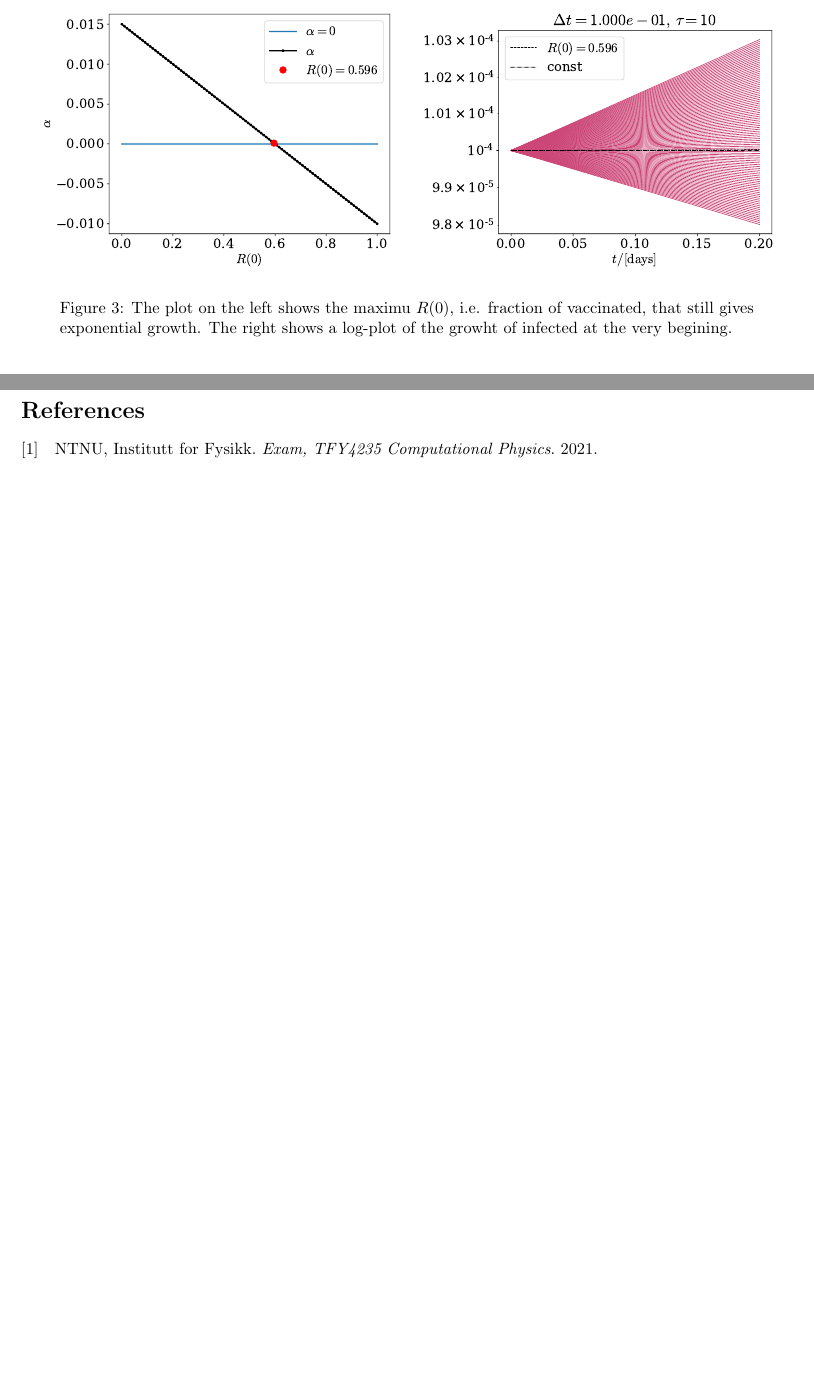
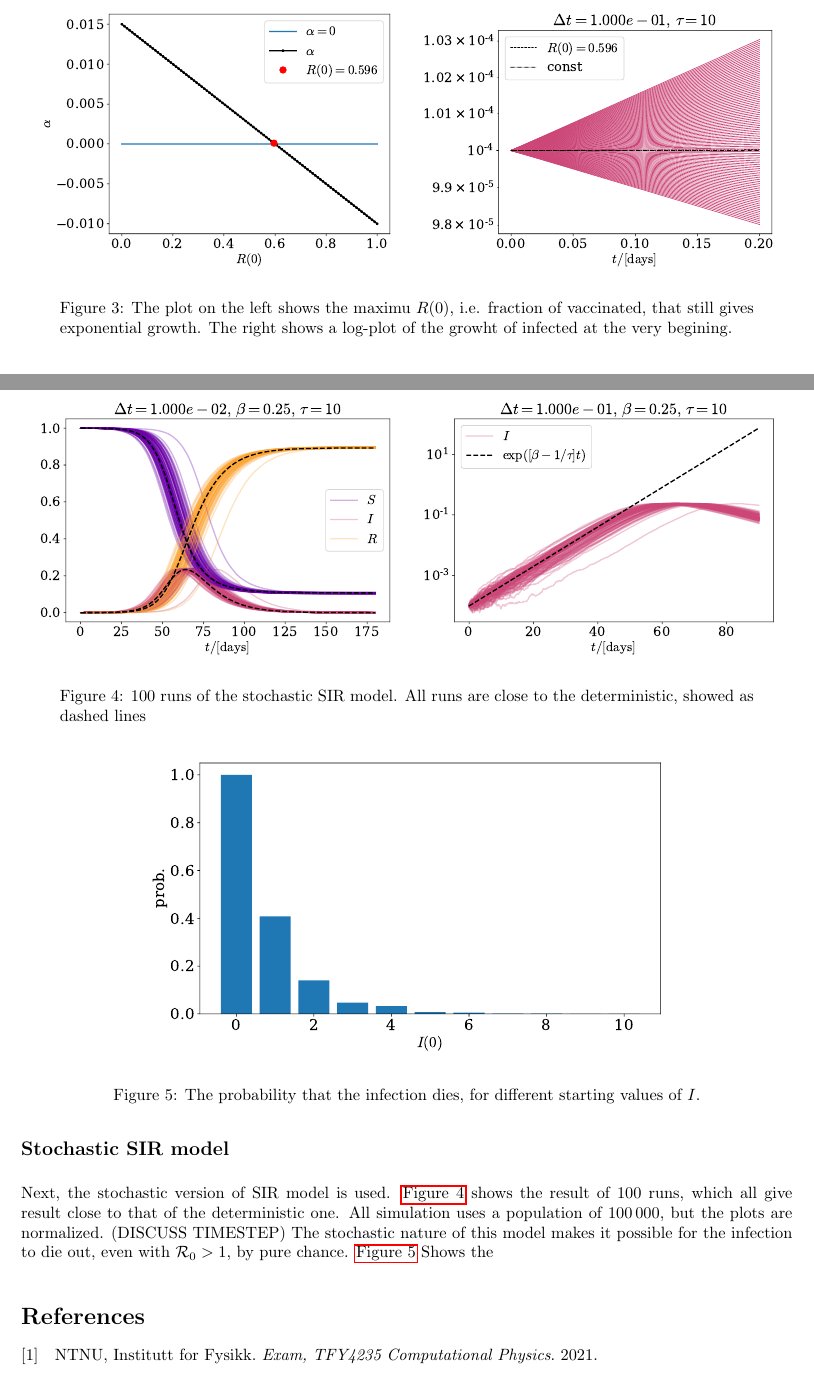
Before and after one commit to martkjoh/Exercises_CompPhys, a LaTeX problem sheet (exam/report/report.tex): two parts of pages 2 and 3 of 3, joined at a grey line, cut so that both start at the same text, the shorter picture padded with empty space. The pictures show the PDF file exam/report/report.pdf that the author committed with the source.

Commit message:
I need food

```diff
--- a/exam/report/report.tex
+++ b/exam/report/report.tex
@@ -78,5 +78,24 @@
         \label{vax}
     \end{figure}
 
+    \subsection*{Stochastic SIR model}
+    % TODO: Sjekke feil pga skrittlengde, differanse i siste punkt til analytisk løsning/asymptote s.f.a skrittlengde
+    Next, the stochastic version of SIR model is used. \autoref{stochastic SIR} shows the result of 100 runs, which all give result close to that of the deterministic one. All simulation uses a population of 100\,000, but the plots are normalized. (DISCUSS TIMESTEP) The stochastic nature of this model makes it possible for the infection to die out, even with $\mathcal{R}_0>1$, by pure chance. \autoref{Disappear} Shows the
+
+    \begin{figure}
+        \centering
+        \includegraphics[width=.49\textwidth]{../plots/2B/TestSIR_stoch.pdf}
+        \includegraphics[width=.49\textwidth]{../plots/2B/TestI_stoch.pdf}
+        \caption{100 runs of the stochastic SIR model. All runs are close to the deterministic, showed as dashed lines}
+        \label{stochastic SIR}
+    \end{figure}
+
+    \begin{figure}
+        \centering
+        \includegraphics[width=.7\textwidth]{../plots/2B/disappear.pdf}
+        \caption{The probability that the infection dies, for different starting values of $I$.}
+        \label{Disappear}
+    \end{figure}
+
     \printbibliography
 \end{document}
```
Also changed, not shown: exam/report/report.pdf, 2 other files.
